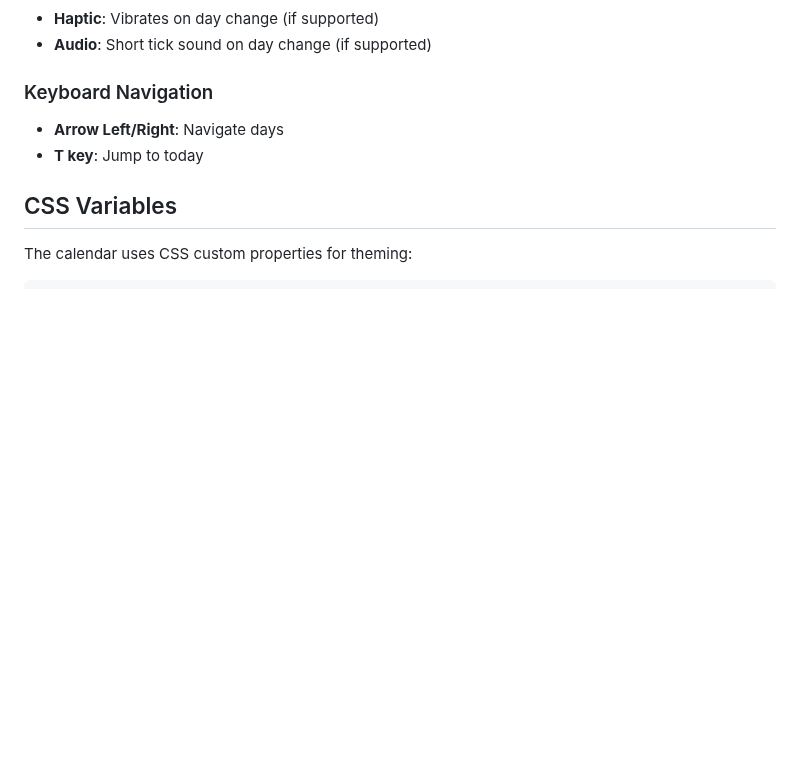
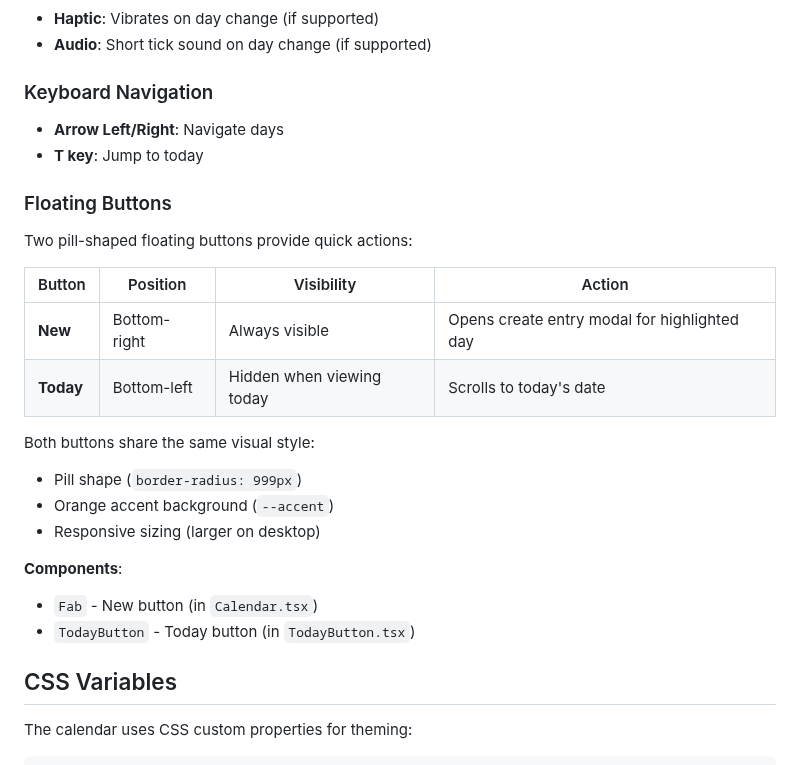
Before and after one commit to cloudbridgeuy/calendsync, a Markdown page: .claude/context/react-calendar.md, the part around the change. GitHub-like rendering; blank space fills up the shorter version.

Commit message:
docs: document floating buttons in react-calendar.md
Add section describing the New and Today floating buttons,
their positions, visibility behavior, and shared styling.

```diff
--- a/.claude/context/react-calendar.md
+++ b/.claude/context/react-calendar.md
@@ -358,6 +358,24 @@ Day headers are clickable and navigate to center that day:
 - **Arrow Left/Right**: Navigate days
 - **T key**: Jump to today
 
+### Floating Buttons
+
+Two pill-shaped floating buttons provide quick actions:
+
+| Button | Position | Visibility | Action |
+|--------|----------|------------|--------|
+| **New** | Bottom-right | Always visible | Opens create entry modal for highlighted day |
+| **Today** | Bottom-left | Hidden when viewing today | Scrolls to today's date |
+
+Both buttons share the same visual style:
+- Pill shape (`border-radius: 999px`)
+- Orange accent background (`--accent`)
+- Responsive sizing (larger on desktop)
+
+**Components**:
+- `Fab` - New button (in `Calendar.tsx`)
+- `TodayButton` - Today button (in `TodayButton.tsx`)
+
 ## CSS Variables
 
 The calendar uses CSS custom properties for theming:
```
